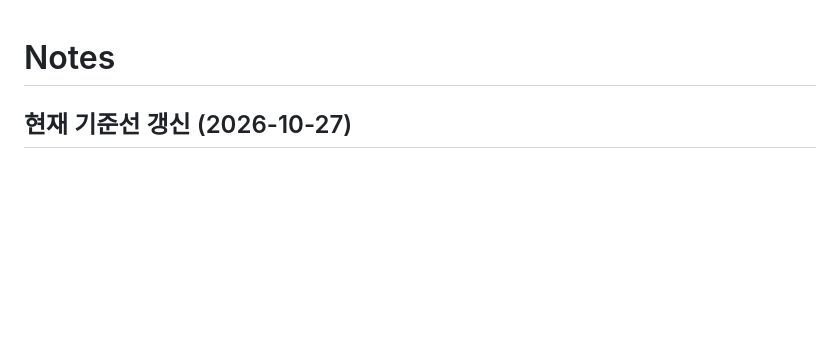
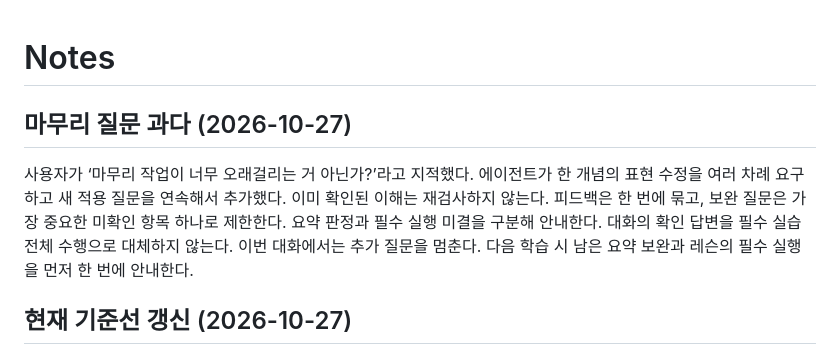
Before and after one commit to eatingbug/study, a Markdown page: ai/NOTES.md, the part around the change. Drawn GitHub-style; blank space fills up the shorter version.

```diff
--- a/ai/NOTES.md
+++ b/ai/NOTES.md
@@ -1,4 +1,11 @@
 # Notes
+
+## 마무리 질문 과다 (2026-10-27)
+
+사용자가 ‘마무리 작업이 너무 오래걸리는 거 아닌가?’라고 지적했다. 에이전트가 한 개념의 표현 수정을 여러 차례 요구하고 새 적용 질문을 연속해서 추가했다.
+이미 확인된 이해는 재검사하지 않는다. 피드백은 한 번에 묶고, 보완 질문은 가장 중요한 미확인 항목 하나로 제한한다.
+요약 판정과 필수 실행 미결을 구분해 안내한다. 대화의 확인 답변을 필수 실습 전체 수행으로 대체하지 않는다.
+이번 대화에서는 추가 질문을 멈춘다. 다음 학습 시 남은 요약 보완과 레슨의 필수 실행을 먼저 한 번에 안내한다.
 
 ## 현재 기준선 갱신 (2026-10-27)
 
```
Also changed, not shown: ai/summaries/0001-the-delegation-line.md (+12 -0 lines).
